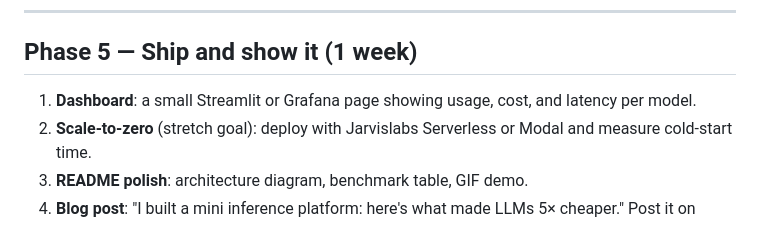
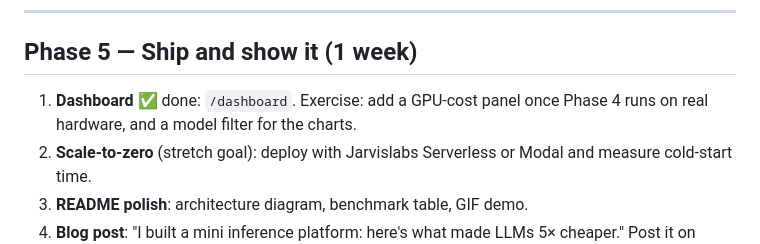
Before and after one commit to utkarshsingh775/tokenforge, a Markdown page: ROADMAP.md, the part around the change. GitHub-like rendering.

```diff
--- a/ROADMAP.md
+++ b/ROADMAP.md
@@ -92,7 +92,8 @@ benchmark numbers; they turn into your resume bullets and blog post.
 
 ## Phase 5 — Ship and show it (1 week)
 
-1. **Dashboard**: a small Streamlit or Grafana page showing usage, cost, and latency per model.
+1. **Dashboard** ✅ done: `/dashboard`. Exercise: add a GPU-cost panel once Phase 4 runs on real hardware,
+   and a model filter for the charts.
 2. **Scale-to-zero** (stretch goal): deploy with Jarvislabs Serverless or Modal and measure cold-start time.
 3. **README polish**: architecture diagram, benchmark table, GIF demo.
 4. **Blog post**: "I built a mini inference platform: here's what made LLMs 5× cheaper."
```
Also changed, not shown: README.md (+15 -1 lines), docs/dashboard-light.png (added), 5 other files.
